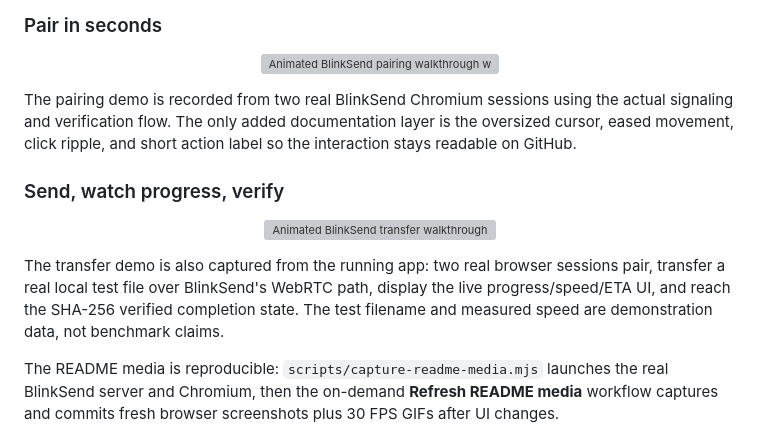
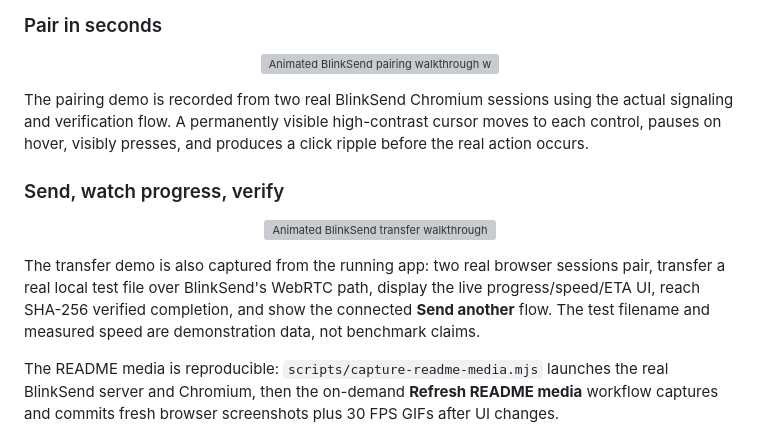
Before and after one commit to ghostySRC/BlinkSend, a Markdown page: README.md, the part around the change. Drawn GitHub-style; grey boxes are pictures that could not be loaded.

Commit message:
Document high-resolution README walkthroughs

```diff
--- a/README.md
+++ b/README.md
@@ -25,7 +25,7 @@
   <img src="docs/media/pairing.gif" width="720" alt="Animated BlinkSend pairing walkthrough with manual code and peer verification">
 </p>
 
-The pairing demo is recorded from two real BlinkSend Chromium sessions using the actual signaling and verification flow. The only added documentation layer is the oversized cursor, eased movement, click ripple, and short action label so the interaction stays readable on GitHub.
+The pairing demo is recorded from two real BlinkSend Chromium sessions using the actual signaling and verification flow. A permanently visible high-contrast cursor moves to each control, pauses on hover, visibly presses, and produces a click ripple before the real action occurs.
 
 ### Send, watch progress, verify
 
@@ -33,7 +33,7 @@ The pairing demo is recorded from two real BlinkSend Chromium sessions using the
   <img src="docs/media/transfer.gif" width="720" alt="Animated BlinkSend transfer walkthrough with speed, ETA, progress and SHA-256 verification">
 </p>
 
-The transfer demo is also captured from the running app: two real browser sessions pair, transfer a real local test file over BlinkSend's WebRTC path, display the live progress/speed/ETA UI, and reach the SHA-256 verified completion state. The test filename and measured speed are demonstration data, not benchmark claims.
+The transfer demo is also captured from the running app: two real browser sessions pair, transfer a real local test file over BlinkSend's WebRTC path, display the live progress/speed/ETA UI, reach SHA-256 verified completion, and show the connected **Send another** flow. The test filename and measured speed are demonstration data, not benchmark claims.
 
 The README media is reproducible: `scripts/capture-readme-media.mjs` launches the real BlinkSend server and Chromium, then the on-demand **Refresh README media** workflow captures and commits fresh browser screenshots plus 30 FPS GIFs after UI changes.
 
```
